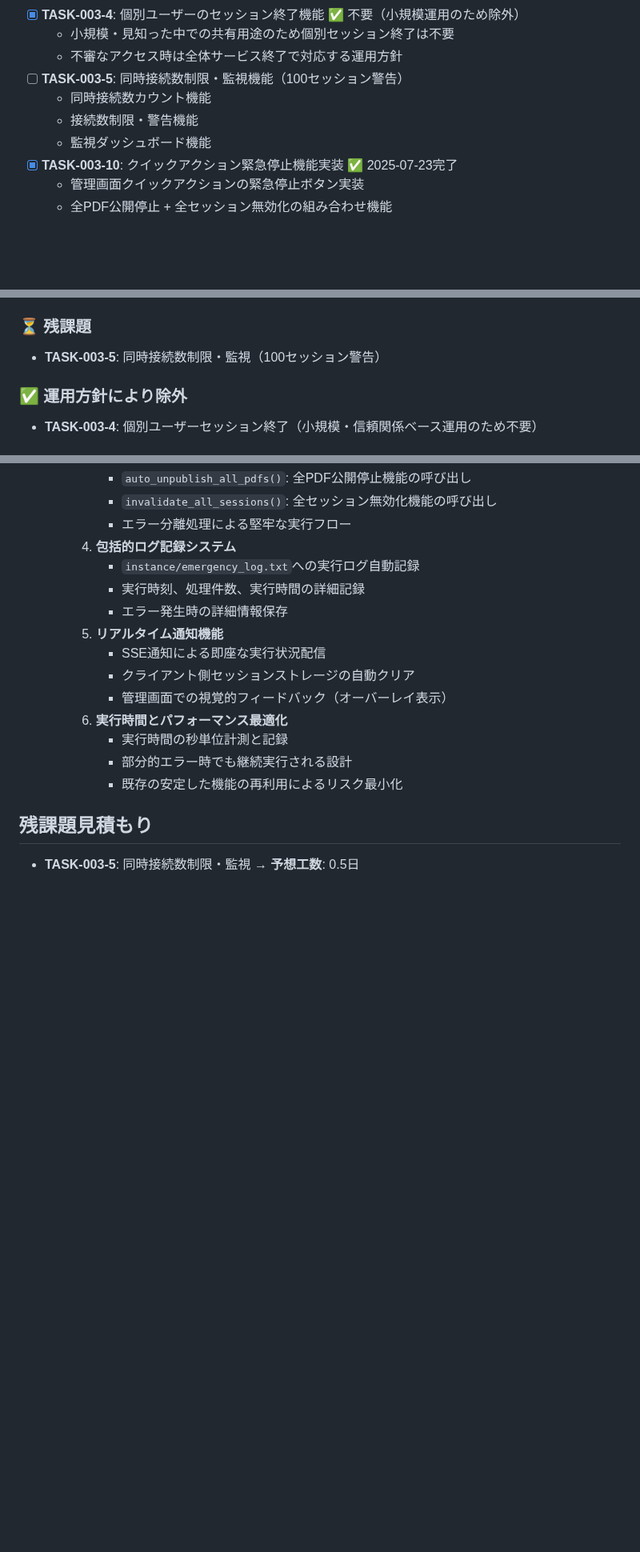
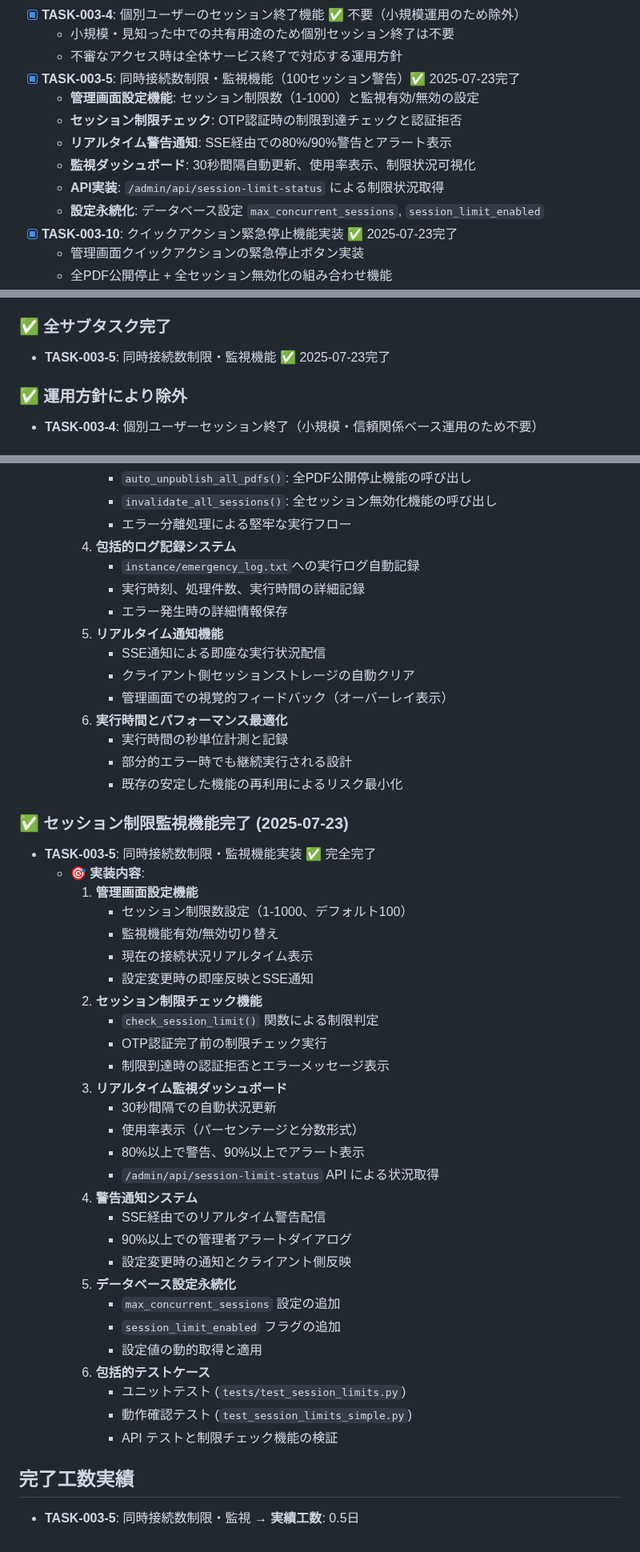
Before and after one commit to shimesaba-type0/secure-pdf-viewer, a Markdown page: tickets/tasks/TASK-003.md, 3 parts joined by grey strips. Shown at 80% size. Rendered like a GitHub page; blank space fills up the shorter version.

Commit message:
docs: TASK-003-5 セッション制限監視機能完了の記録
- TASK-003-5の完了状況を詳細記録
- 成功条件の全項目完了を更新
- 技術的詳細にセッション制限仕様を追加
- 実装完了詳細に6つの主要機能を記載
- 包括的テストケースと工数実績を記録

🤖 Generated with [Claude Code](https://claude.ai/code)

Co-Authored-By: Claude <noreply@anthropic.com>

```diff
--- a/tickets/tasks/TASK-003.md
+++ b/tickets/tasks/TASK-003.md
@@ -73,10 +73,13 @@
 - [x] **TASK-003-4**: 個別ユーザーのセッション終了機能 ✅ 不要（小規模運用のため除外）
   - 小規模・見知った中での共有用途のため個別セッション終了は不要
   - 不審なアクセス時は全体サービス終了で対応する運用方針
-- [ ] **TASK-003-5**: 同時接続数制限・監視機能（100セッション警告）
-  - 同時接続数カウント機能
-  - 接続数制限・警告機能
-  - 監視ダッシュボード機能
+- [x] **TASK-003-5**: 同時接続数制限・監視機能（100セッション警告）✅ 2025-07-23完了
+  - **管理画面設定機能**: セッション制限数（1-1000）と監視有効/無効の設定
+  - **セッション制限チェック**: OTP認証時の制限到達チェックと認証拒否
+  - **リアルタイム警告通知**: SSE経由での80%/90%警告とアラート表示
+  - **監視ダッシュボード**: 30秒間隔自動更新、使用率表示、制限状況可視化
+  - **API実装**: `/admin/api/session-limit-status` による制限状況取得
+  - **設定永続化**: データベース設定 `max_concurrent_sessions`, `session_limit_enabled`
 - [x] **TASK-003-10**: クイックアクション緊急停止機能実装 ✅ 2025-07-23完了
   - 管理画面クイックアクションの緊急停止ボタン実装
   - 全PDF公開停止 + 全セッション無効化の組み合わせ機能
@@ -249,8 +253,8 @@
        - 複数セッション詳細の同時比較機能
        - レスポンシブ対応での美しいレイアウト
 
-### ⏳ 残課題
-- **TASK-003-5**: 同時接続数制限・監視（100セッション警告）
+### ✅ 全サブタスク完了
+- **TASK-003-5**: 同時接続数制限・監視機能 ✅ 2025-07-23完了
 
 ### ✅ 運用方針により除外
 - **TASK-003-4**: 個別ユーザーセッション終了（小規模・信頼関係ベース運用のため不要）
@@ -288,5 +292,35 @@
        - 部分的エラー時でも継続実行される設計
        - 既存の安定した機能の再利用によるリスク最小化
 
-## 残課題見積もり
-- **TASK-003-5**: 同時接続数制限・監視 → **予想工数**: 0.5日
+### ✅ セッション制限監視機能完了 (2025-07-23)
+- **TASK-003-5**: 同時接続数制限・監視機能実装 ✅ 完全完了
+  - **🎯 実装内容**:
+    1. **管理画面設定機能**
+       - セッション制限数設定（1-1000、デフォルト100）
+       - 監視機能有効/無効切り替え
+       - 現在の接続状況リアルタイム表示
+       - 設定変更時の即座反映とSSE通知
+    2. **セッション制限チェック機能**
+       - `check_session_limit()` 関数による制限判定
+       - OTP認証完了前の制限チェック実行
+       - 制限到達時の認証拒否とエラーメッセージ表示
+    3. **リアルタイム監視ダッシュボード**
+       - 30秒間隔での自動状況更新
+       - 使用率表示（パーセンテージと分数形式）
+       - 80%以上で警告、90%以上でアラート表示
+       - `/admin/api/session-limit-status` API による状況取得
+    4. **警告通知システム**
+       - SSE経由でのリアルタイム警告配信
+       - 90%以上での管理者アラートダイアログ
+       - 設定変更時の通知とクライアント側反映
+    5. **データベース設定永続化**
+       - `max_concurrent_sessions` 設定の追加
+       - `session_limit_enabled` フラグの追加
+       - 設定値の動的取得と適用
+    6. **包括的テストケース**
+       - ユニットテスト (`tests/test_session_limits.py`)
+       - 動作確認テスト (`test_session_limits_simple.py`)
+       - API テストと制限チェック機能の検証
+
+## 完了工数実績
+- **TASK-003-5**: 同時接続数制限・監視 → **実績工数**: 0.5日
```
Also changed, not shown: other parts of tickets/tasks/TASK-003.md (+4 -3 lines).
